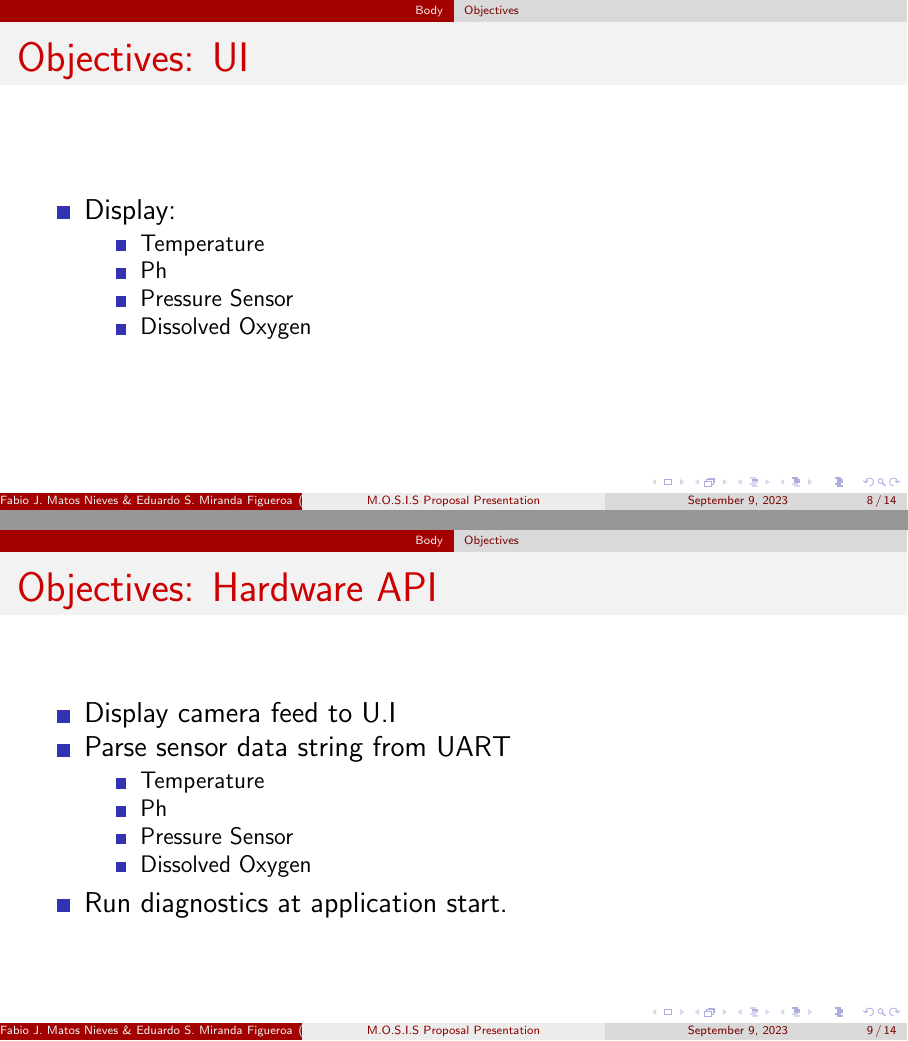
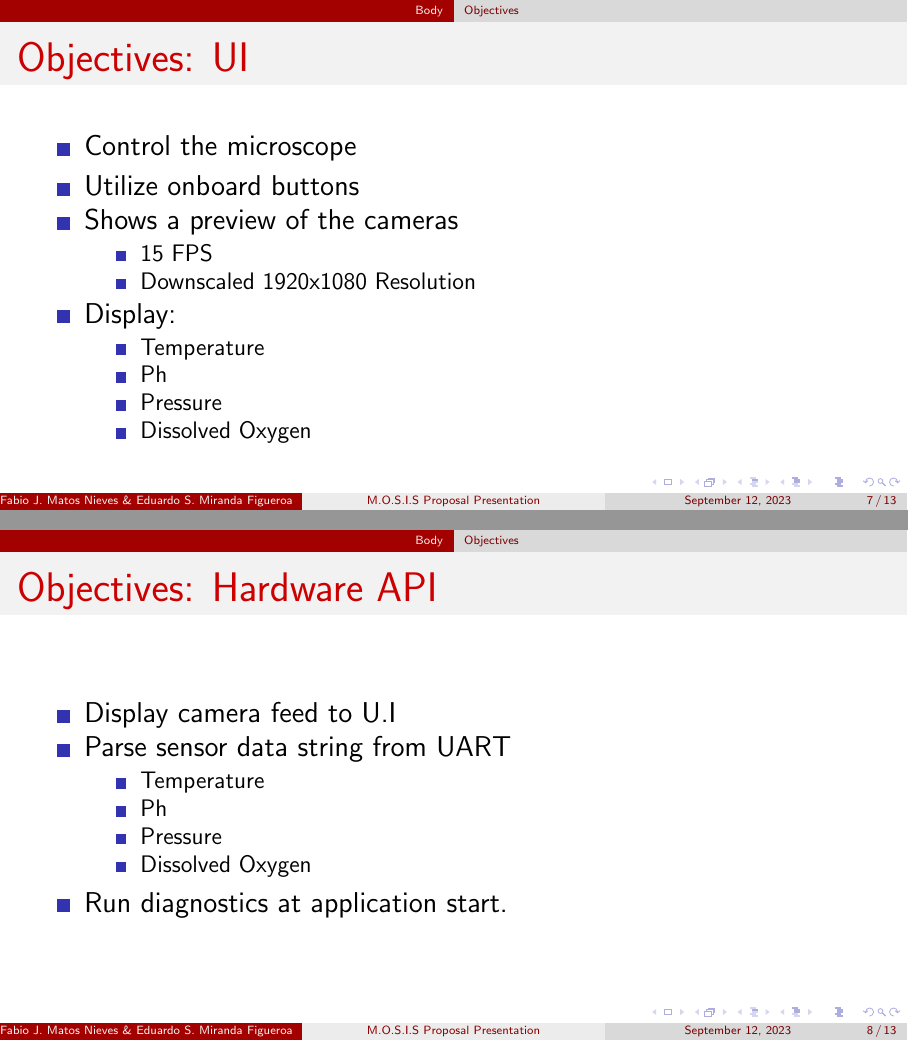
Before and after one commit to fabiomatos999/M.O.S.I.S, LaTeX slides (Proposal_Presentation/Main_Document/Main_Document.tex): pages 8 and 9 of 14 before the commit and pages 7 and 8 of 13 after it, joined at a grey line. Compiled offline with pdfLaTeX.

Commit message:
Proofread Proposal Presentation

```diff
--- a/Proposal_Presentation/Main_Document/Main_Document.tex
+++ b/Proposal_Presentation/Main_Document/Main_Document.tex
@@ -13,9 +13,9 @@
 \usepackage{graphicx}
 
 \title{M.O.S.I.S Proposal Presentation}
-\author{Fabio J. Matos Nieves \& Eduardo S. Miranda Figueroa}
+\author{Fabio J. Matos Nieves \& Eduardo S. Miranda Figueroa }
 \institute{Univerity of Puerto Rico Mayagüez Campus}
-\date{\today}
+\date{September 12, 2023}
 
 \begin{document}
 \begin{frame}
@@ -83,17 +83,13 @@
 		\item Shows a preview of the cameras
 		      \begin{itemize}
 			      \item 15 FPS
-			      \item Downscaled 1920x1080
+			      \item Downscaled 1920x1080 Resolution
 		      \end{itemize}
-	\end{itemize}
-\end{frame}
-\begin{frame}{Objectives: UI}
-	\begin{itemize}
-		\item Display:
+			  \item Display:
 		      \begin{itemize}
 			      \item Temperature
 			      \item Ph
-			      \item Pressure Sensor
+			      \item Pressure
 			      \item Dissolved Oxygen
 		      \end{itemize}
 	\end{itemize}
@@ -105,7 +101,7 @@
 		      \begin{itemize}
 			      \item Temperature
 			      \item Ph
-			      \item Pressure Sensor
+			      \item Pressure
 			      \item Dissolved Oxygen
 		      \end{itemize}
 		\item Run diagnostics at application start.
```
Also changed, not shown: Proposal_Presentation/Main_Document/Main_Document.tex (7 more changed lines).
